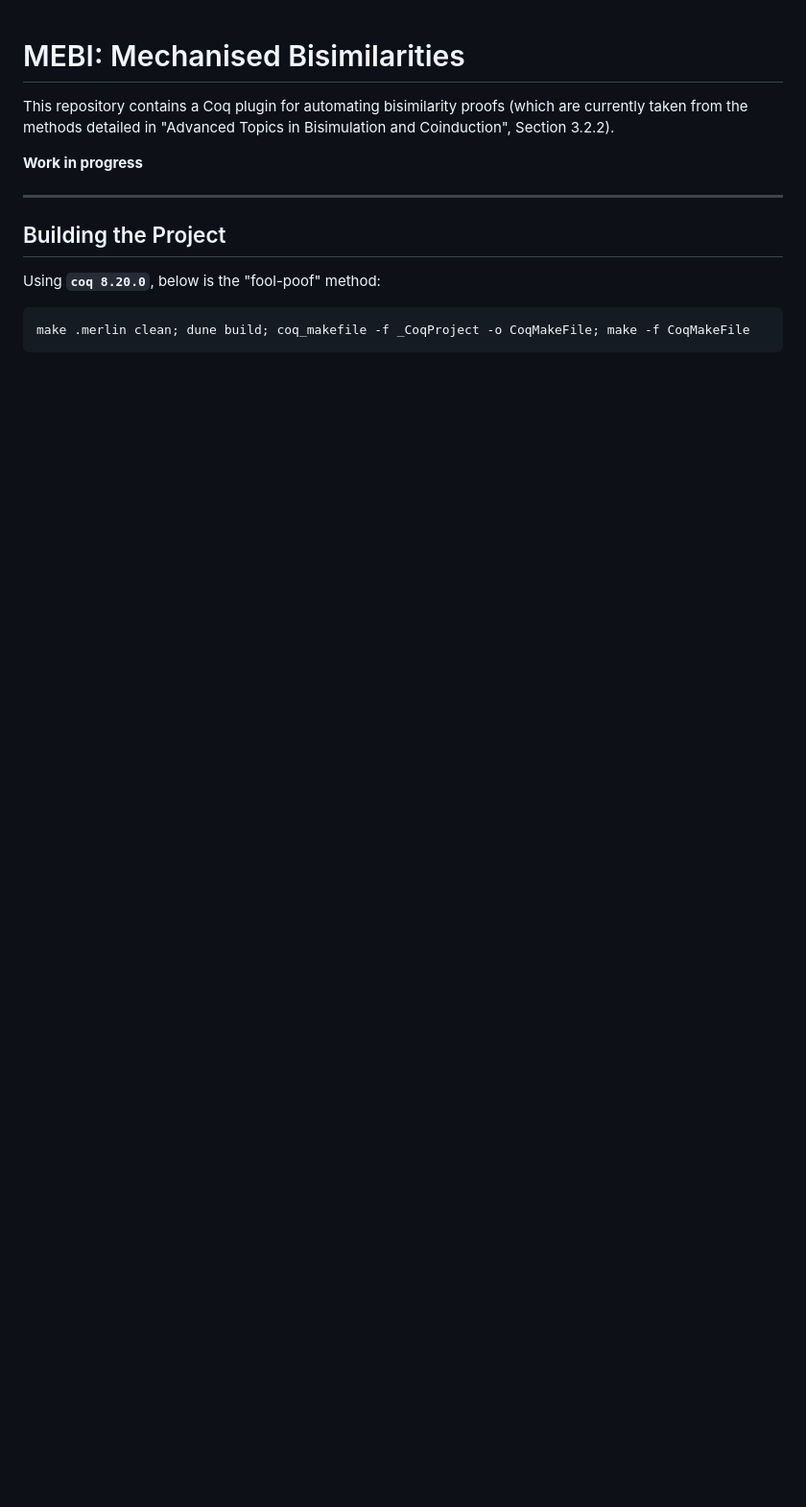
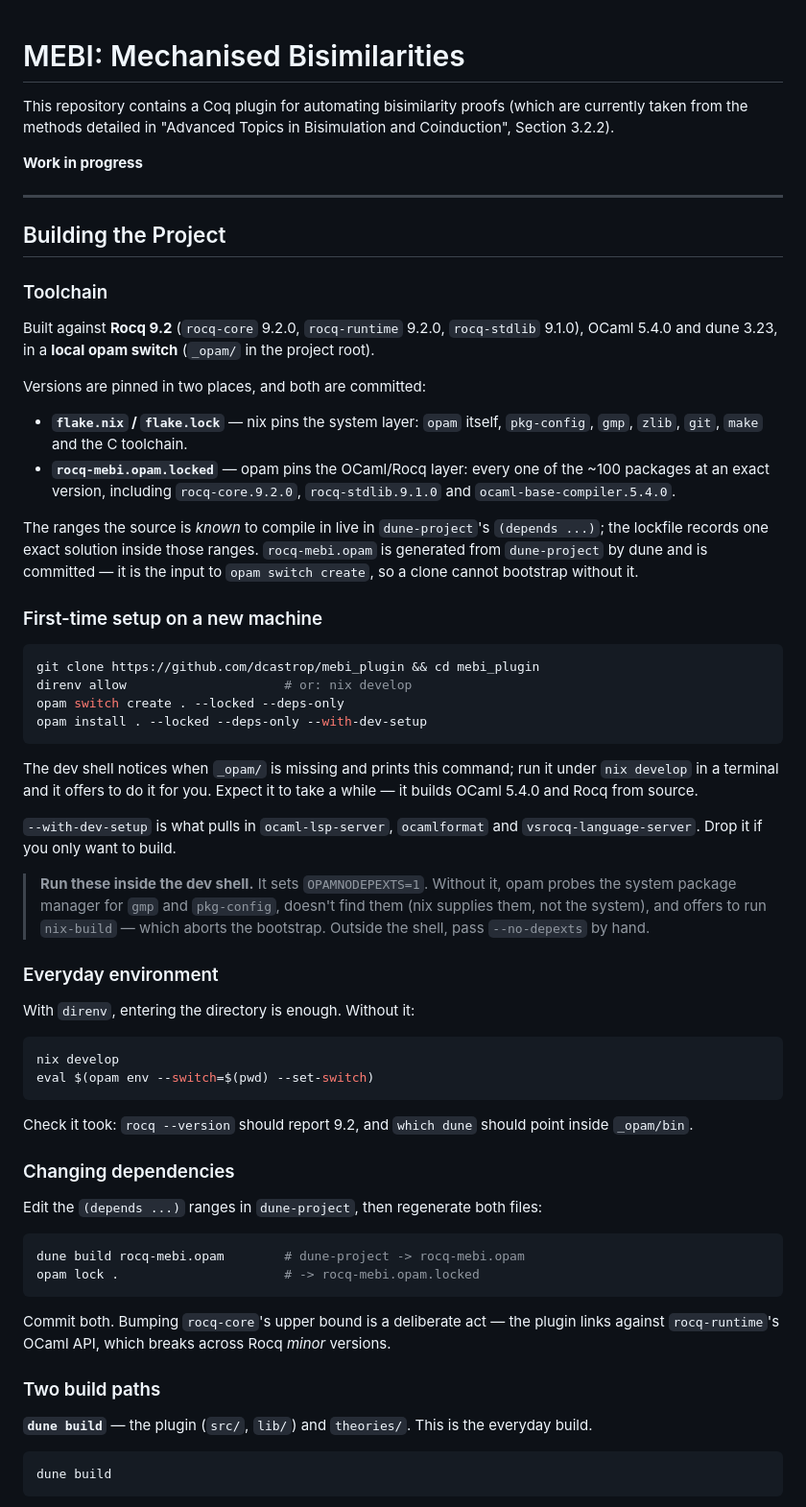
Before and after one commit to dcastrop/mebi_plugin, a Markdown page: README.md, the part around one of its changes. Shown at 96% size. GitHub-like rendering; blank space fills up the shorter version.

````diff
--- a/README.md
+++ b/README.md
@@ -10,8 +10,49 @@ This repository contains a Coq plugin for automating bisimilarity proofs (which
 
 
 ## Building the Project
-Using **`coq 8.20.0`**, below is the "fool-poof" method:
+
+### Toolchain
+Built against **Rocq 9.2** (`rocq-core` 9.2.0, `rocq-runtime` 9.2.0, `rocq-stdlib` 9.1.0), OCaml 5.4.0 and dune 3.23, in a **local opam switch** (`_opam/` in the project root).
+
+Versions are pinned in two places, and both are committed:
+- **`flake.nix` / `flake.lock`** — nix pins the system layer: `opam` itself, `pkg-config`, `gmp`, `zlib`, `git`, `make` and the C toolchain.
+- **`rocq-mebi.opam.locked`** — opam pins the OCaml/Rocq layer: every one of the ~100 packages at an exact version, including `rocq-core.9.2.0`, `rocq-stdlib.9.1.0` and `ocaml-base-compiler.5.4.0`.
+
+The ranges the source is *known* to compile in live in `dune-project`'s `(depends ...)`; the lockfile records one exact solution inside those ranges. `rocq-mebi.opam` is generated from `dune-project` by dune and is committed — it is the input to `opam switch create`, so a clone cannot bootstrap without it.
+
+### First-time setup on a new machine
 ```shell
-make .merlin clean; dune build; coq_makefile -f _CoqProject -o CoqMakeFile; make -f CoqMakeFile
+git clone https://github.com/dcastrop/mebi_plugin && cd mebi_plugin
+direnv allow                     # or: nix develop
+opam switch create . --locked --deps-only
+opam install . --locked --deps-only --with-dev-setup
+```
+The dev shell notices when `_opam/` is missing and prints this command; run it under `nix develop` in a terminal and it offers to do it for you. Expect it to take a while — it builds OCaml 5.4.0 and Rocq from source.
+
+`--with-dev-setup` is what pulls in `ocaml-lsp-server`, `ocamlformat` and `vsrocq-language-server`. Drop it if you only want to build.
+
+> **Run these inside the dev shell.** It sets `OPAMNODEPEXTS=1`. Without it, opam probes the system package manager for `gmp` and `pkg-config`, doesn't find them (nix supplies them, not the system), and offers to run `nix-build` — which aborts the bootstrap. Outside the shell, pass `--no-depexts` by hand.
+
+### Everyday environment
+With `direnv`, entering the directory is enough. Without it:
+```shell
+nix develop
+eval $(opam env --switch=$(pwd) --set-switch)
+```
+Check it took: `rocq --version` should report 9.2, and `which dune` should point inside `_opam/bin`.
+
+### Changing dependencies
+Edit the `(depends ...)` ranges in `dune-project`, then regenerate both files:
+```shell
+dune build rocq-mebi.opam        # dune-project -> rocq-mebi.opam
+opam lock .                      # -> rocq-mebi.opam.locked
+```
+Commit both. Bumping `rocq-core`'s upper bound is a deliberate act — the plugin links against `rocq-runtime`'s OCaml API, which breaks across Rocq *minor* versions.
+
+### Two build paths
+
+**`dune build`** — the plugin (`src/`, `lib/`) and `theories/`. This is the everyday build.
+```shell
+dune build
 ```
 
````
Also changed, not shown: other parts of README.md (+38 -19 lines).
